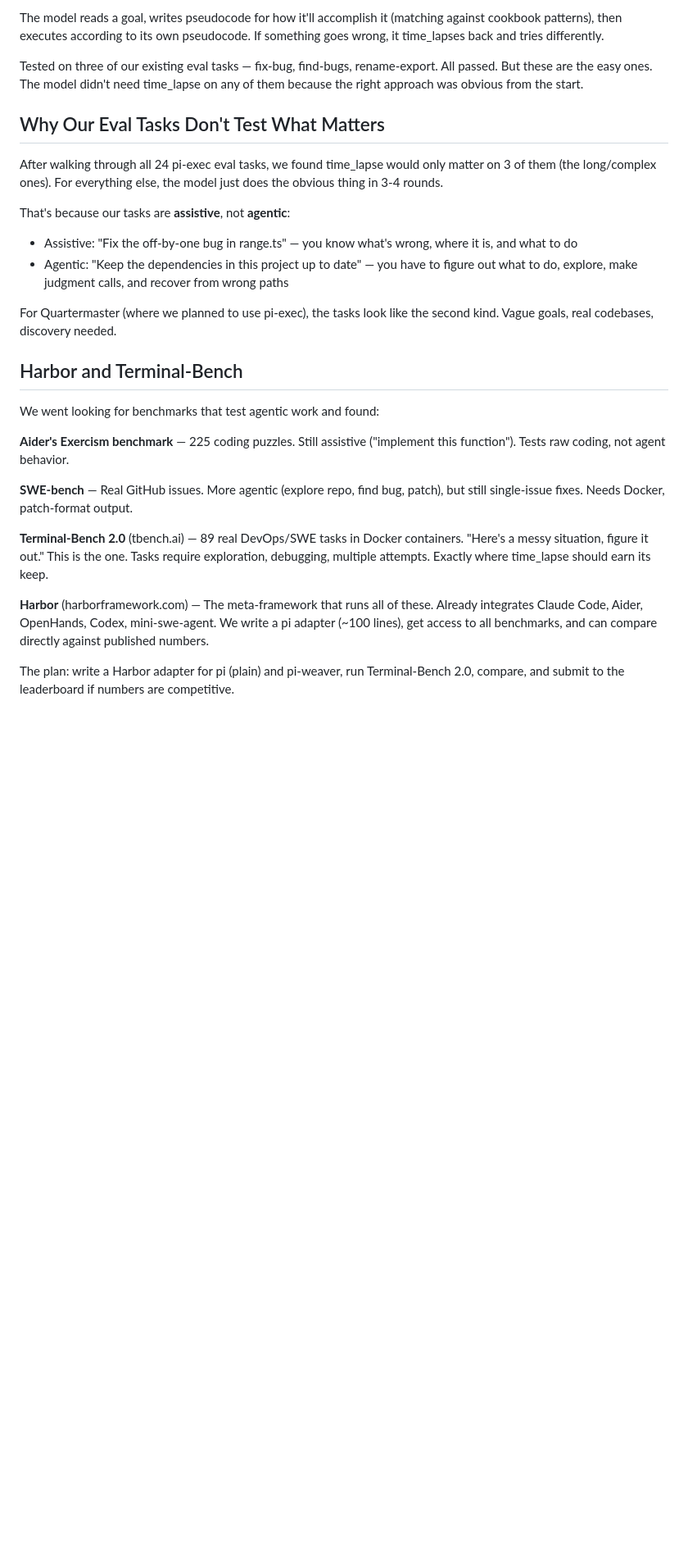
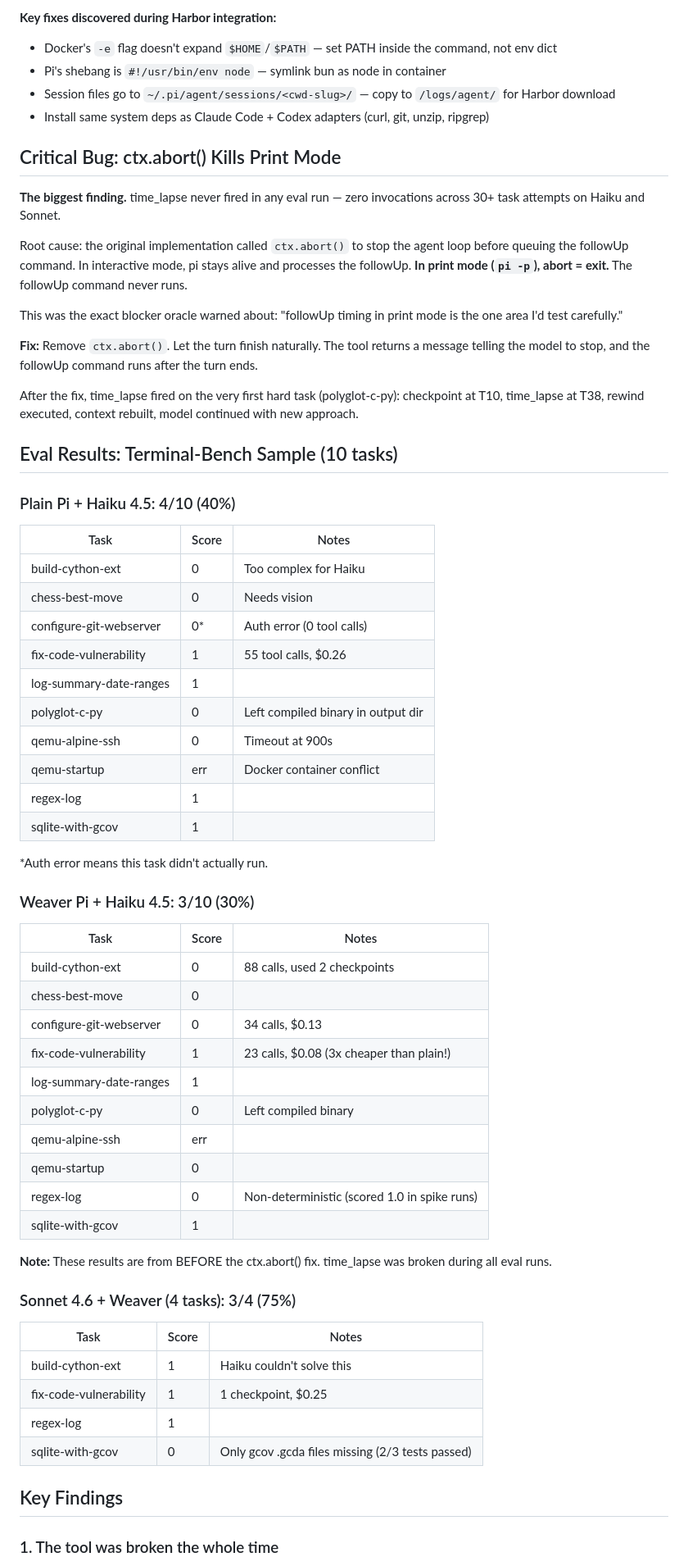
Before and after one commit to oddship/bosun, a Markdown page: packages/pi-weaver/RESEARCH.md, the part around one of its changes. Shown at 82% size. Rendered like a GitHub page; blank space fills up the shorter version.

```diff
--- a/packages/pi-weaver/RESEARCH.md
+++ b/packages/pi-weaver/RESEARCH.md
@@ -61,29 +70,68 @@ The entire pi-exec executor (800 lines, phase loop, done protocol, gate system,
 
-The model reads a goal, writes pseudocode for how it'll accomplish it (matching against cookbook patterns), then executes according to its own pseudocode. If something goes wrong, it time_lapses back and tries differently.
+**Key fixes discovered during Harbor integration:**
+- Docker's `-e` flag doesn't expand `$HOME`/`$PATH` — set PATH inside the command, not env dict
+- Pi's shebang is `#!/usr/bin/env node` — symlink bun as node in container
+- Session files go to `~/.pi/agent/sessions/<cwd-slug>/` — copy to `/logs/agent/` for Harbor download
+- Install same system deps as Claude Code + Codex adapters (curl, git, unzip, ripgrep)
 
-Tested on three of our existing eval tasks — fix-bug, find-bugs, rename-export. All passed. But these are the easy ones. The model didn't need time_lapse on any of them because the right approach was obvious from the start.
+## Critical Bug: ctx.abort() Kills Print Mode
 
-## Why Our Eval Tasks Don't Test What Matters
+**The biggest finding.** time_lapse never fired in any eval run — zero invocations across 30+ task attempts on Haiku and Sonnet.
 
-After walking through all 24 pi-exec eval tasks, we found time_lapse would only matter on 3 of them (the long/complex ones). For everything else, the model just does the obvious thing in 3-4 rounds.
+Root cause: the original implementation called `ctx.abort()` to stop the agent loop before queuing the followUp command. In interactive mode, pi stays alive and processes the followUp. **In print mode (`pi -p`), abort = exit.** The followUp command never runs.
 
-That's because our tasks are **assistive**, not **agentic**:
+This was the exact blocker oracle warned about: "followUp timing in print mode is the one area I'd test carefully."
 
-- Assistive: "Fix the off-by-one bug in range.ts" — you know what's wrong, where it is, and what to do
-- Agentic: "Keep the dependencies in this project up to date" — you have to figure out what to do, explore, make judgment calls, and recover from wrong paths
+**Fix:** Remove `ctx.abort()`. Let the turn finish naturally. The tool returns a message telling the model to stop, and the followUp command runs after the turn ends.
 
-For Quartermaster (where we planned to use pi-exec), the tasks look like the second kind. Vague goals, real codebases, discovery needed.
+After the fix, time_lapse fired on the very first hard task (polyglot-c-py): checkpoint at T10, time_lapse at T38, rewind executed, context rebuilt, model continued with new approach.
 
-## Harbor and Terminal-Bench
+## Eval Results: Terminal-Bench Sample (10 tasks)
 
-We went looking for benchmarks that test agentic work and found:
+### Plain Pi + Haiku 4.5: 4/10 (40%)
 
-**Aider's Exercism benchmark** — 225 coding puzzles. Still assistive ("implement this function"). Tests raw coding, not agent behavior.
+| Task | Score | Notes |
+|------|-------|-------|
+| build-cython-ext | 0 | Too complex for Haiku |
+| chess-best-move | 0 | Needs vision |
+| configure-git-webserver | 0* | Auth error (0 tool calls) |
+| fix-code-vulnerability | 1 | 55 tool calls, $0.26 |
+| log-summary-date-ranges | 1 | |
+| polyglot-c-py | 0 | Left compiled binary in output dir |
+| qemu-alpine-ssh | 0 | Timeout at 900s |
+| qemu-startup | err | Docker container conflict |
+| regex-log | 1 | |
+| sqlite-with-gcov | 1 | |
 
-**SWE-bench** — Real GitHub issues. More agentic (explore repo, find bug, patch), but still single-issue fixes. Needs Docker, patch-format output.
+*Auth error means this task didn't actually run.
 
-**Terminal-Bench 2.0** (tbench.ai) — 89 real DevOps/SWE tasks in Docker containers. "Here's a messy situation, figure it out." This is the one. Tasks require exploration, debugging, multiple attempts. Exactly where time_lapse should earn its keep.
+### Weaver Pi + Haiku 4.5: 3/10 (30%)
 
-**Harbor** (harborframework.com) — The meta-framework that runs all of these. Already integrates Claude Code, Aider, OpenHands, Codex, mini-swe-agent. We write a pi adapter (~100 lines), get access to all benchmarks, and can compare directly against published numbers.
+| Task | Score | Notes |
+|------|-------|-------|
+| build-cython-ext | 0 | 88 calls, used 2 checkpoints |
+| chess-best-move | 0 | |
+| configure-git-webserver | 0 | 34 calls, $0.13 |
+| fix-code-vulnerability | 1 | 23 calls, $0.08 (3x cheaper than plain!) |
+| log-summary-date-ranges | 1 | |
+| polyglot-c-py | 0 | Left compiled binary |
+| qemu-alpine-ssh | err | |
+| qemu-startup | 0 | |
+| regex-log | 0 | Non-deterministic (scored 1.0 in spike runs) |
+| sqlite-with-gcov | 1 | |
 
-The plan: write a Harbor adapter for pi (plain) and pi-weaver, run Terminal-Bench 2.0, compare, and submit to the leaderboard if numbers are competitive.
+**Note:** These results are from BEFORE the ctx.abort() fix. time_lapse was broken during all eval runs.
+
+### Sonnet 4.6 + Weaver (4 tasks): 3/4 (75%)
+
+| Task | Score | Notes |
+|------|-------|-------|
+| build-cython-ext | 1 | Haiku couldn't solve this |
+| fix-code-vulnerability | 1 | 1 checkpoint, $0.25 |
+| regex-log | 1 | |
+| sqlite-with-gcov | 0 | Only gcov .gcda files missing (2/3 tests passed) |
+
+## Key Findings
+
+### 1. The tool was broken the whole time
+
```
Also changed, not shown: other parts of packages/pi-weaver/RESEARCH.md (+111 -62 lines).
